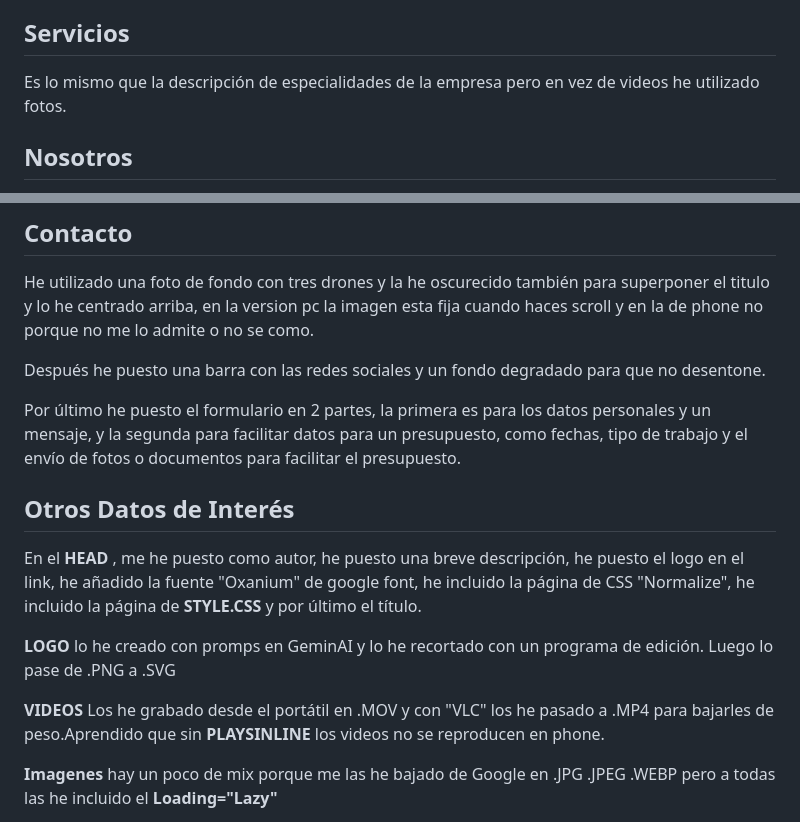
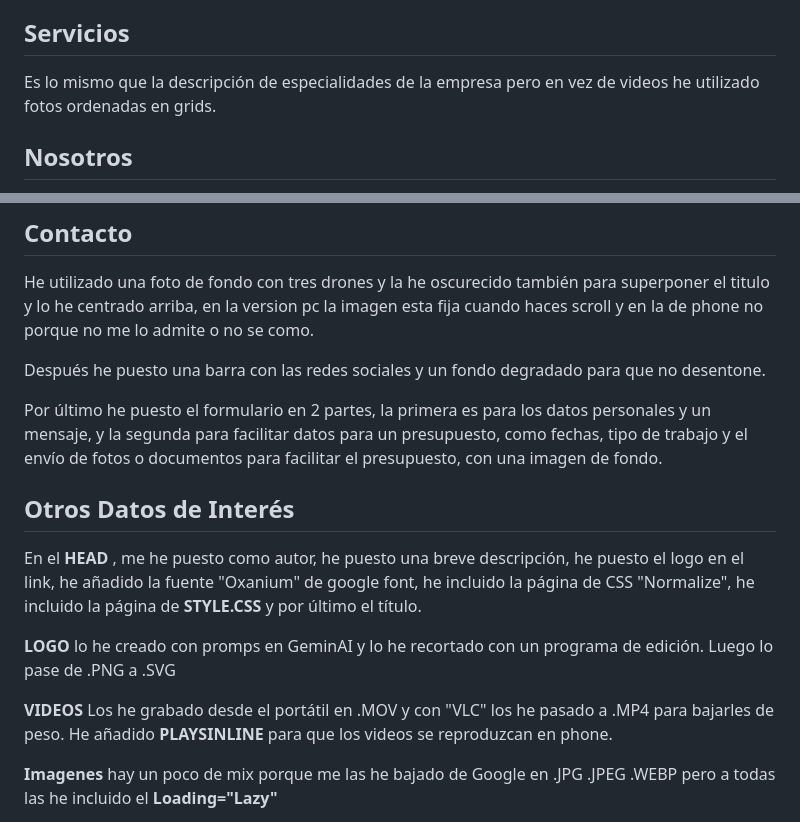
Before and after one commit to reibax-dev/reibax-dronix-skyline, a Markdown page: README.md, 2 parts joined by grey strips. GitHub-like rendering.

Commit message:
Revise README content and formatting
Updated the README to enhance clarity and structure.

```diff
--- a/README.md
+++ b/README.md
@@ -22,7 +22,7 @@ Al lado derecho he puesto unos **videos** grabados con drones acorde con cada es
 
 ## Servicios
 
-Es lo mismo que la descripción de especialidades de la empresa pero en vez de videos he utilizado fotos.
+Es lo mismo que la descripción de especialidades de la empresa pero en vez de videos he utilizado fotos ordenadas en grids.
 
 
 ## Nosotros
@@ -35,7 +35,7 @@ He utilizado una foto de fondo con tres drones y la he oscurecido también para
 
 Después he puesto una barra con las redes sociales y un fondo degradado para que no desentone.
 
-Por último he puesto el formulario en 2 partes, la primera es para los datos personales y un mensaje, y la segunda para facilitar datos para un presupuesto, como fechas, tipo de trabajo y el envío de fotos o documentos para facilitar el presupuesto.
+Por último he puesto el formulario en 2 partes, la primera es para los datos personales y un mensaje, y la segunda para facilitar datos para un presupuesto, como fechas, tipo de trabajo y el envío de fotos o documentos para facilitar el presupuesto, con una imagen de fondo.
 
 ## Otros Datos de Interés
 
@@ -43,7 +43,7 @@ En el **HEAD** , me he puesto como autor, he puesto una breve descripción, he p
 
 **LOGO** lo he creado con promps en GeminAI y lo he recortado con un programa de edición. Luego lo pase de .PNG a .SVG
 
-**VIDEOS** Los he grabado desde el portátil en .MOV y con "VLC" los he pasado a .MP4 para bajarles de peso.Aprendido que sin **PLAYSINLINE** los videos no se reproducen en phone.
+**VIDEOS** Los he grabado desde el portátil en .MOV y con "VLC" los he pasado a .MP4 para bajarles de peso. He añadido **PLAYSINLINE** para que los videos se reproduzcan en phone.
 
 **Imagenes** hay un poco de mix porque me las he bajado de Google en .JPG .JPEG .WEBP pero a todas las he incluido el **Loading="Lazy"**
 
```
